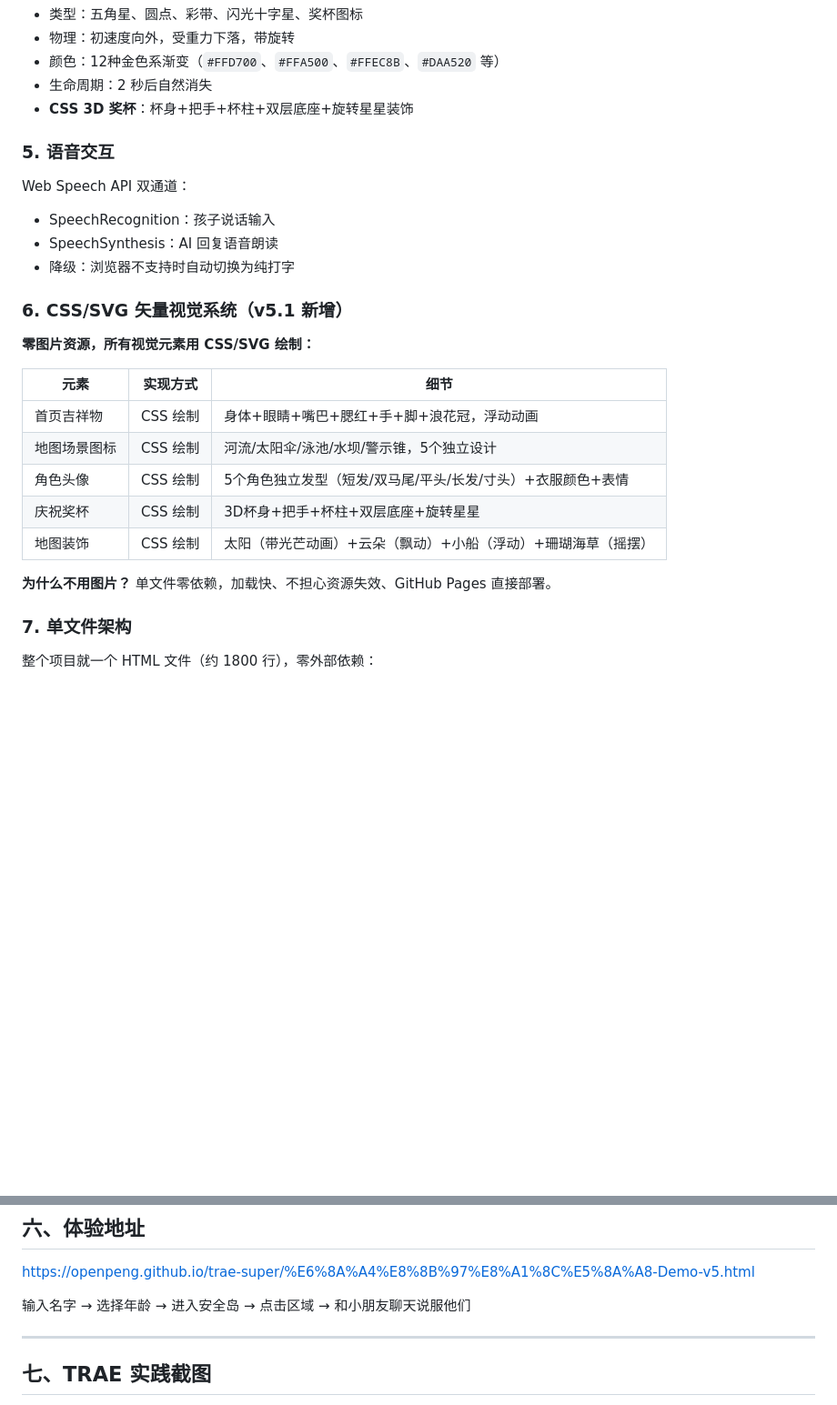
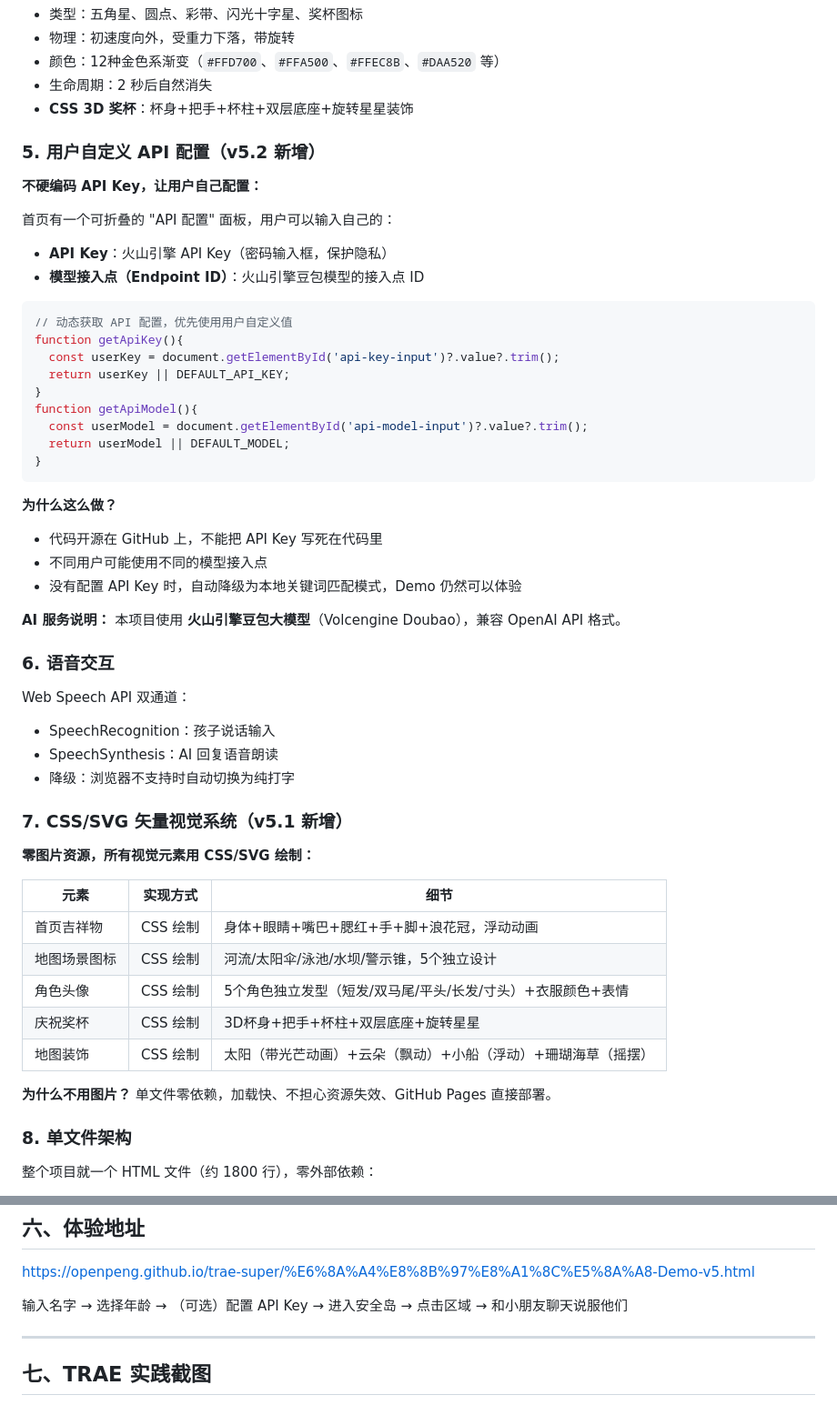
Before and after one commit to openpeng/trae-super, a Markdown page: 初赛作品帖.md, 2 parts joined by grey strips. Shown at 91% size. Rendered like a GitHub page; blank space fills up the shorter version.

Commit message:
作品帖更新：添加v5.2用户自定义API配置功能说明

````diff
--- a/初赛作品帖.md
+++ b/初赛作品帖.md
@@ -153,14 +153,41 @@ const CHARACTERS = {
 - 生命周期：2 秒后自然消失
 - **CSS 3D 奖杯**：杯身+把手+杯柱+双层底座+旋转星星装饰
 
-### 5. 语音交互
+### 5. 用户自定义 API 配置（v5.2 新增）
+
+**不硬编码 API Key，让用户自己配置：**
+
+首页有一个可折叠的 "API 配置" 面板，用户可以输入自己的：
+- **API Key**：火山引擎 API Key（密码输入框，保护隐私）
+- **模型接入点（Endpoint ID）**：火山引擎豆包模型的接入点 ID
+
+```javascript
+// 动态获取 API 配置，优先使用用户自定义值
+function getApiKey(){
+  const userKey = document.getElementById('api-key-input')?.value?.trim();
+  return userKey || DEFAULT_API_KEY;
+}
+function getApiModel(){
+  const userModel = document.getElementById('api-model-input')?.value?.trim();
+  return userModel || DEFAULT_MODEL;
+}
+```
+
+**为什么这么做？**
+- 代码开源在 GitHub 上，不能把 API Key 写死在代码里
+- 不同用户可能使用不同的模型接入点
+- 没有配置 API Key 时，自动降级为本地关键词匹配模式，Demo 仍然可以体验
+
+**AI 服务说明：** 本项目使用 **火山引擎豆包大模型**（Volcengine Doubao），兼容 OpenAI API 格式。
+
+### 6. 语音交互
 
 Web Speech API 双通道：
 - SpeechRecognition：孩子说话输入
 - SpeechSynthesis：AI 回复语音朗读
 - 降级：浏览器不支持时自动切换为纯打字
 
-### 6. CSS/SVG 矢量视觉系统（v5.1 新增）
+### 7. CSS/SVG 矢量视觉系统（v5.1 新增）
 
 **零图片资源，所有视觉元素用 CSS/SVG 绘制：**
 
@@ -174,7 +201,7 @@ Web Speech API 双通道：
 
 **为什么不用图片？** 单文件零依赖，加载快、不担心资源失效、GitHub Pages 直接部署。
 
-### 7. 单文件架构
+### 8. 单文件架构
 
 整个项目就一个 HTML 文件（约 1800 行），零外部依赖：
 - 不需要 npm install
@@ -221,7 +248,7 @@ Web Speech API 双通道：
 
 https://openpeng.github.io/trae-super/%E6%8A%A4%E8%8B%97%E8%A1%8C%E5%8A%A8-Demo-v5.html
 
-输入名字 → 选择年龄 → 进入安全岛 → 点击区域 → 和小朋友聊天说服他们
+输入名字 → 选择年龄 → （可选）配置 API Key → 进入安全岛 → 点击区域 → 和小朋友聊天说服他们
 
 ---
 
````
